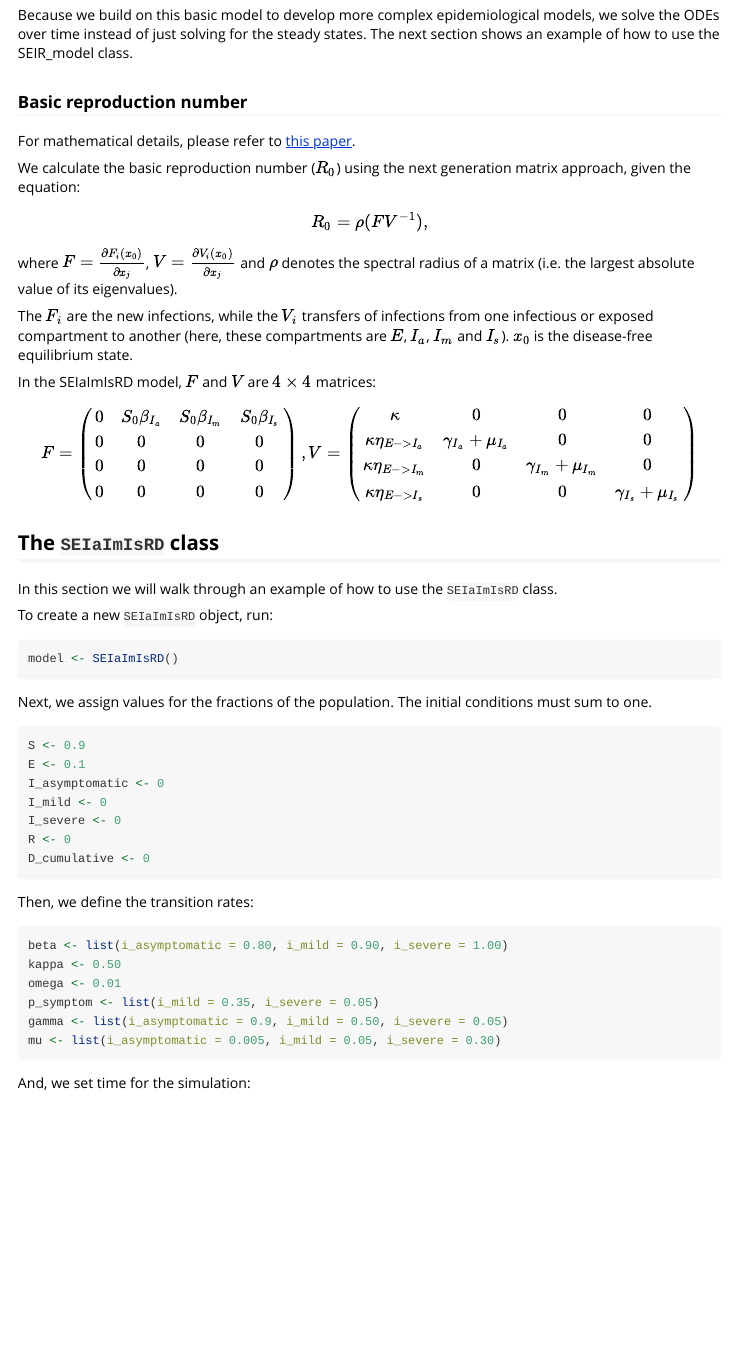
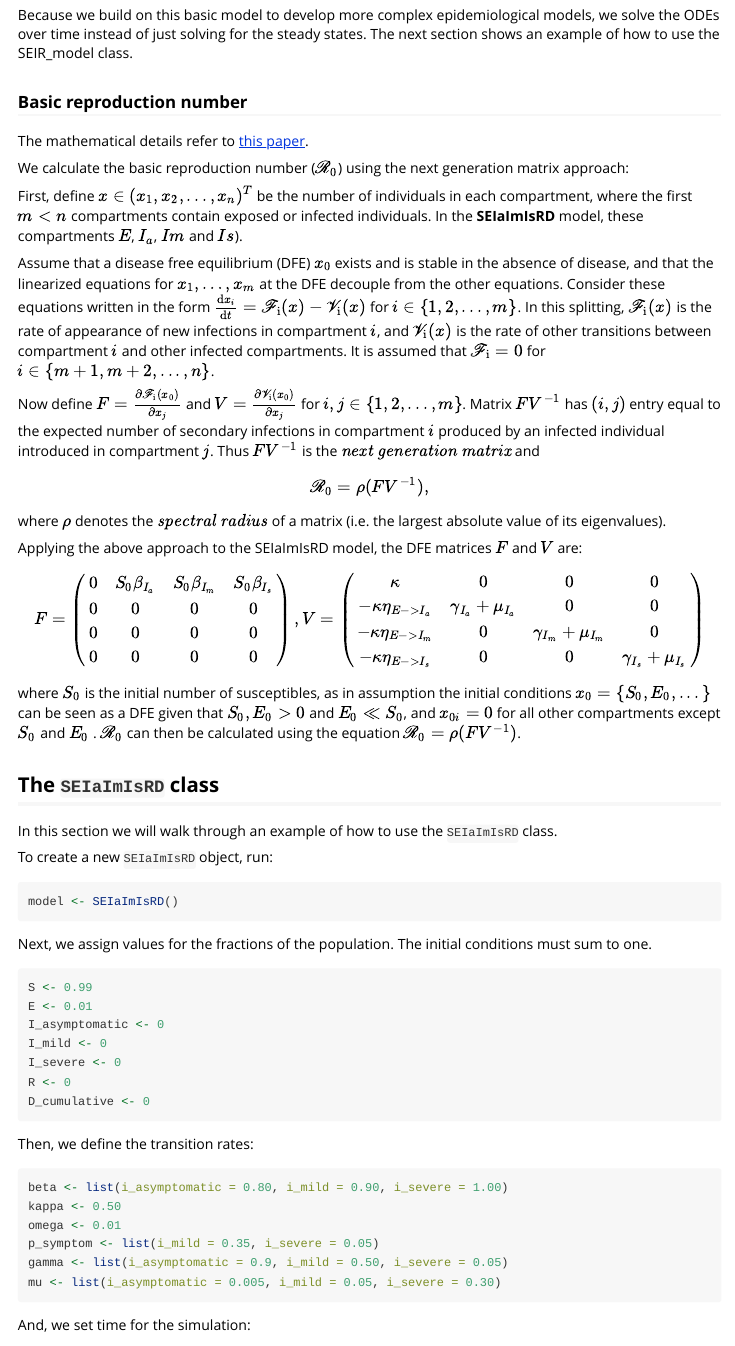
Before and after one commit to Como-DTC-Collaboration/como-models, an R Markdown document (vignettes/SEIRD_Model_Compartments.Rmd): the page in a window 1100 px wide, from 1530 px down. Rendered offline with R 4.5, knitr and Pandoc, with nearby package versions; some code elsewhere in the file could not run offline; long lines of code are wrapped.

Commit message:
updated: R0 calc using next generation matrix approach (#3)

````diff
--- a/vignettes/SEIRD_Model_Compartments.Rmd
+++ b/vignettes/SEIRD_Model_Compartments.Rmd
@@ -83,15 +83,22 @@ we solve the ODEs over time instead of just solving for the steady states. The
 next section shows an example of how to use the SEIR_model class.
 
 ### Basic reproduction number
-For mathematical details, please refer to [this paper](https://www.ncbi.nlm.nih.gov/pmc/articles/PMC6002118/pdf/main.pdf).
+The mathematical details refer to [this paper](https://www.ncbi.nlm.nih.gov/pmc/articles/PMC6002118/pdf/main.pdf).
 
-We calculate the basic reproduction number ($R_0$) using the next generation matrix approach, given the equation:
-$$R_0 = \rho(FV^{-1}),$$
-where $F=\frac{\partial F_i{(x_0)}}{\partial x_j}$, $V=\frac{\partial V_i{(x_0)}}{\partial x_j}$ and $\rho$ denotes the spectral radius of a matrix (i.e. the largest absolute value of its eigenvalues).
+We calculate the basic reproduction number ($\mathscr{R_0}$) using the next generation matrix approach:
 
-The $F_i$ are the new infections, while the $V_i$ transfers of infections from one infectious or exposed compartment to another (here, these compartments are $E$, $I_a$, $I_m$ and $I_s$). $x_0$ is the disease-free equilibrium state.
+First, define
+$x\in (x_1, x_2,...,x_n)^T$ be the number of individuals in each compartment, where the first $m < n$ compartments contain exposed or infected individuals. In the **SEIaImIsRD** model, these compartments $E$, $I_a$, $Im$ and $Is$).
 
-In the SEIaImIsRD model, $F$ and $V$ are $4\times4$ matrices:
+Assume that a disease free equilibrium (DFE) $x_0$ exists and is stable in the absence of disease, and that the linearized equations for $x_1, …, x_m$ at the DFE decouple from the other equations. Consider these equations written in the form $\frac{\text{d}x_i}{\text{d}t} = \mathscr{F_i}(x) - \mathscr{V_i}(x)$ for $i \in \{1, 2, ..., m\}$. In this splitting, $\mathscr{F_i}(x)$ is the rate of appearance of new infections in compartment $i$, and $\mathscr{V_i}(x)$ is the rate of other transitions between compartment $i$ and other infected compartments. It is assumed that $\mathscr{F_i}=0$ for $i\in\{m+1, m+2, ..., n\}$.
+
+Now define $F=\frac{\partial \mathscr{F_i}{(x_0)}}{\partial x_j}$ and $V=\frac{\partial \mathscr{V_i}{(x_0)}}{\partial x_j}$ for $i,j \in \{1, 2, ..., m\}$. Matrix $FV^{-1}$ has $(i,j)$ entry equal to the expected number of secondary infections
+in compartment $i$ produced by an infected individual introduced in compartment $j$. Thus $FV^{-1}$ is the $\textit{next generation matrix}$ and
+
+$$\mathscr{R_0} = \rho(FV^{-1}),$$
+where $\rho$ denotes the $\textit{spectral radius}$ of a matrix (i.e. the largest absolute value of its eigenvalues).
+
+Applying the above approach to the SEIaImIsRD model, the DFE matrices $F$ and $V$ are:
 $$
 F = \left(\begin{array}{cc}
 0 & S_0\beta_{I_a} & S_0\beta_{I_m} & S_0\beta_{I_s}\\
@@ -101,11 +108,12 @@ F = \left(\begin{array}{cc}
 \end{array}\right),
 V = \left(\begin{array}{cc}
 \kappa & 0 & 0 & 0\\
-\kappa \eta_{E->I_a} & \gamma_{I_a} + \mu_{I_a} & 0 & 0\\
-\kappa \eta_{E->I_m} & 0 & \gamma_{I_m} + \mu_{I_m} & 0\\
-\kappa \eta_{E->I_s} & 0 & 0 & \gamma_{I_s} + \mu_{I_s}
+-\kappa \eta_{E->I_a} & \gamma_{I_a} + \mu_{I_a} & 0 & 0\\
+-\kappa \eta_{E->I_m} & 0 & \gamma_{I_m} + \mu_{I_m} & 0\\
+-\kappa \eta_{E->I_s} & 0 & 0 & \gamma_{I_s} + \mu_{I_s}
 \end{array}\right)
 $$
+where $S_0$ is the initial number of susceptibles, as in assumption the initial conditions $x_0 = \{S_0, E_0, ...\}$ can be seen as a DFE given that $S_0, E_0>0$ and $E_0 \ll S_0$, and $x_{0i}=0$ for all other compartments except $S_0$ and $E_0$ . $\mathscr{R_0}$ can then be calculated using the equation $\mathscr{R_0} = \rho(FV^{-1})$.
 
 ## The `SEIaImIsRD` class
 In this section we will walk through an example of how to use the `SEIaImIsRD`
@@ -119,8 +127,8 @@ model <- SEIaImIsRD()
 Next, we assign values for the fractions of the population.
 The initial conditions must sum to one.
 ```{r}
-S <- 0.9
-E <- 0.1
+S <- 0.99
+E <- 0.01
 I_asymptomatic <- 0
 I_mild <- 0
 I_severe <- 0
````
Also changed, not shown: R/SEIaImIsRD.R (+3 -3 lines), vignettes/SEIRD_Model_Compartments.html (added), 1 other file.
